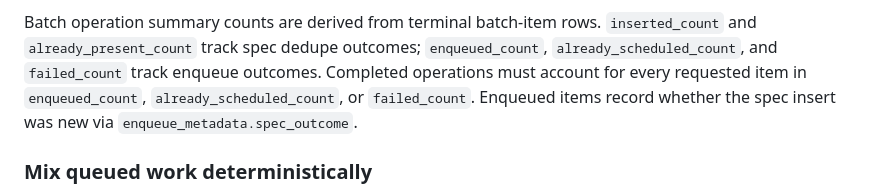
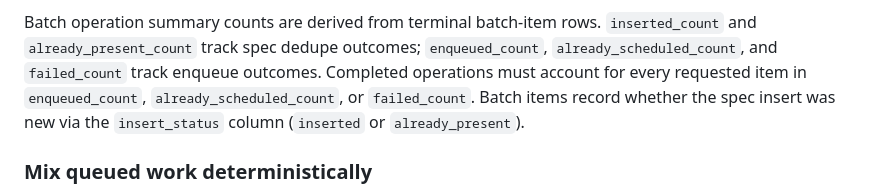
Before and after one commit to danielle-rothermel/whetstone-ai, a Markdown page: docs/append-only-eval-records-design.md, the part around the change. Drawn GitHub-style.

```diff
--- a/docs/append-only-eval-records-design.md
+++ b/docs/append-only-eval-records-design.md
@@ -361,8 +361,9 @@ Batch operation summary counts are derived from terminal batch-item rows.
 `inserted_count` and `already_present_count` track spec dedupe outcomes;
 `enqueued_count`, `already_scheduled_count`, and `failed_count` track enqueue
 outcomes. Completed operations must account for every requested item in
-`enqueued_count`, `already_scheduled_count`, or `failed_count`. Enqueued items
-record whether the spec insert was new via `enqueue_metadata.spec_outcome`.
+`enqueued_count`, `already_scheduled_count`, or `failed_count`. Batch items
+record whether the spec insert was new via the `insert_status` column
+(`inserted` or `already_present`).
 
 ### Mix queued work deterministically
 
```
Also changed, not shown: docs/platform-graph-workflow-implementation.md (+4 -0 lines).
